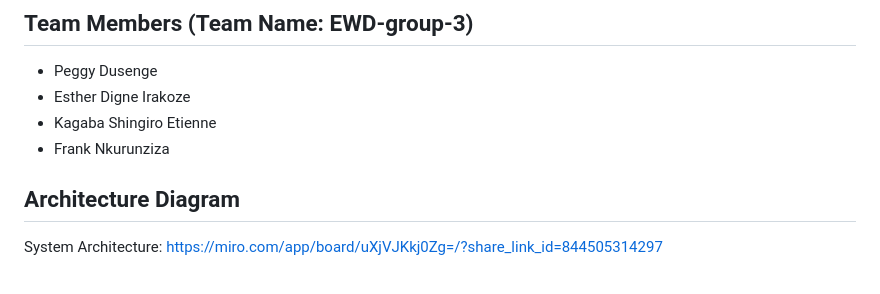
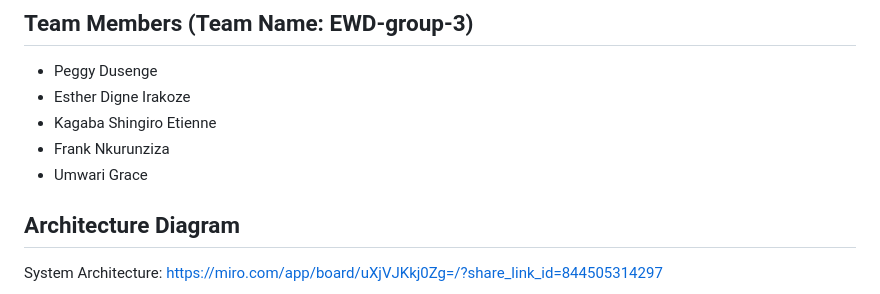
Before and after one commit to pdusenge/Momo-analytics, a Markdown page: README.md, the part around the change. Rendered like a GitHub page.

```diff
--- a/README.md
+++ b/README.md
@@ -8,6 +8,7 @@ A comprehensive ETL (Extract, Transform, Load) pipeline and dashboard system for
 - Esther Digne Irakoze
 - Kagaba Shingiro Etienne
 - Frank Nkurunziza
+- Umwari Grace
 
 ## Architecture Diagram
 System Architecture: https://miro.com/app/board/uXjVJKkj0Zg=/?share_link_id=844505314297
```
